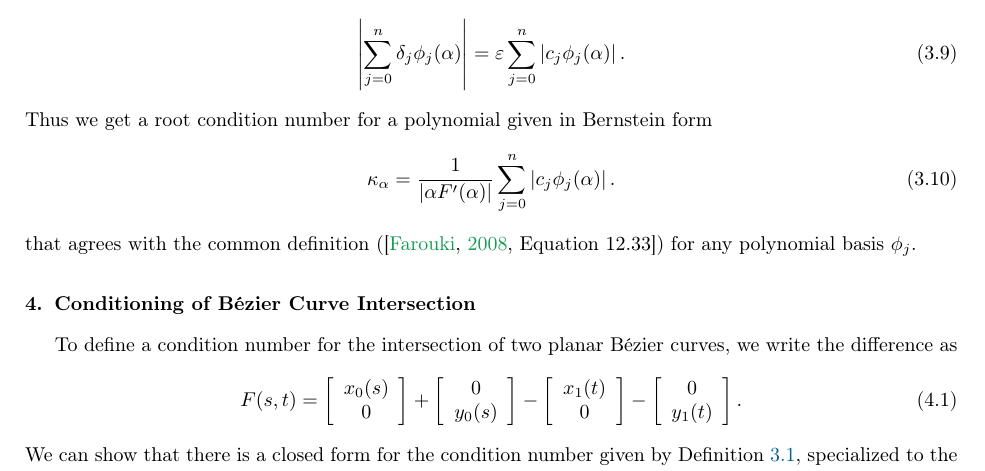
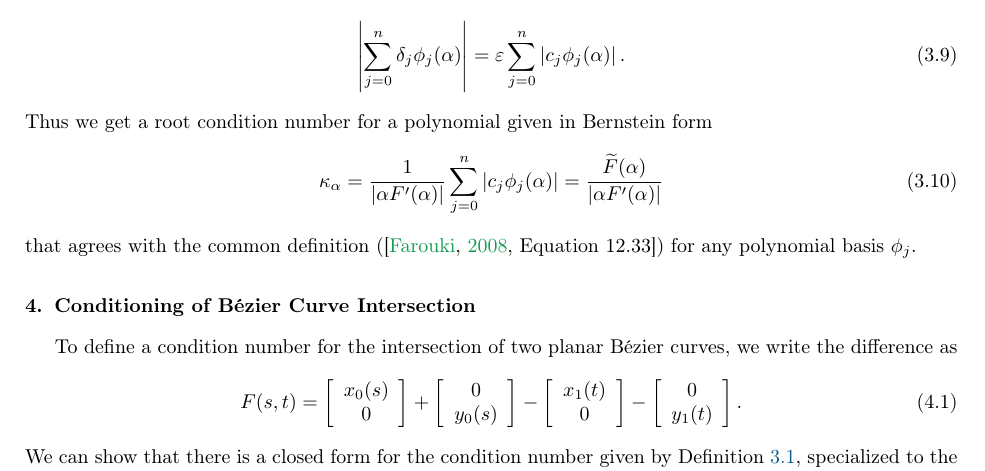
Before and after one commit to dhermes/condition-number-bezier-curve-intersection, a LaTeX paper (doc/paper.tex): part of page 3 of 7, cut so that both start at the same text. Compiled offline with pdfLaTeX.

Commit message:
Emphasizing (in 3.10) that Ftilde is in the condition number.

```diff
--- a/doc/paper.tex
+++ b/doc/paper.tex
@@ -228,7 +228,8 @@ Thus we get a root condition number for a polynomial given in Bernstein form
 \begin{equation}
 \kappa_{\alpha} =
   \frac{1}{\left|\alpha F'(\alpha)\right|} \sum_{j = 0}^n \left|
-  c_j \phi_j(\alpha)\right|.
+  c_j \phi_j(\alpha)\right| =
+  \frac{\widetilde{F}(\alpha)}{\left|\alpha F'(\alpha)\right|}
 \end{equation}
 that agrees with the common definition
 (\cite[Equation~12.33]{Farouki2008}) for any polynomial basis
```
Also changed, not shown: doc/paper.pdf.
